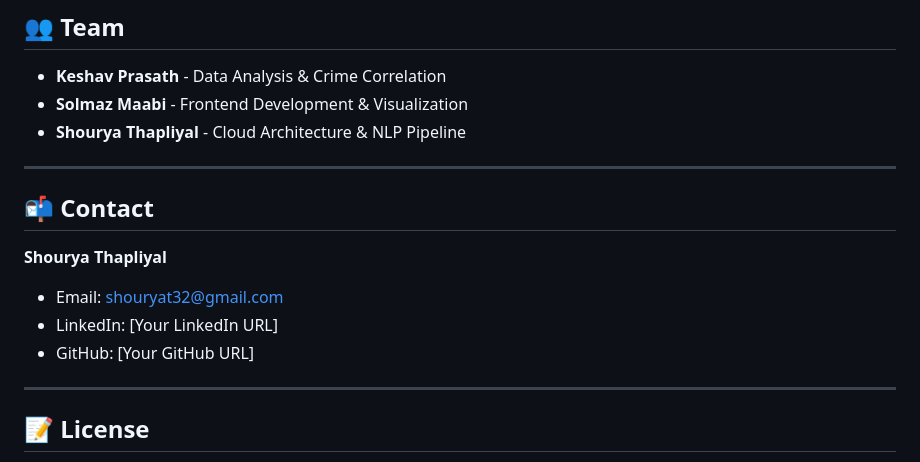
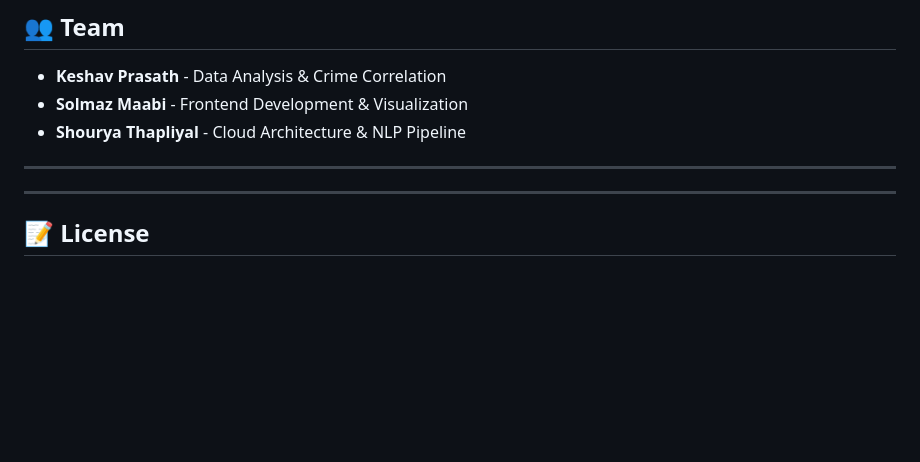
Before and after one commit to shouryat32/Portfolio, a Markdown page: Social Media Analysis.md, the part around the change. GitHub-like rendering; blank space fills up the shorter version.

Commit message:
Remove contact information from analysis document
Removed contact information section from the document.

```diff
--- a/Social Media Analysis.md
+++ b/Social Media Analysis.md
@@ -593,12 +593,6 @@ http://<instance3-ip>:8080/
 
 ---
 
-## 📬 Contact
-
-**Shourya Thapliyal**
-- Email: shouryat32@gmail.com
-- LinkedIn: [Your LinkedIn URL]
-- GitHub: [Your GitHub URL]
 
 ---
 
```
